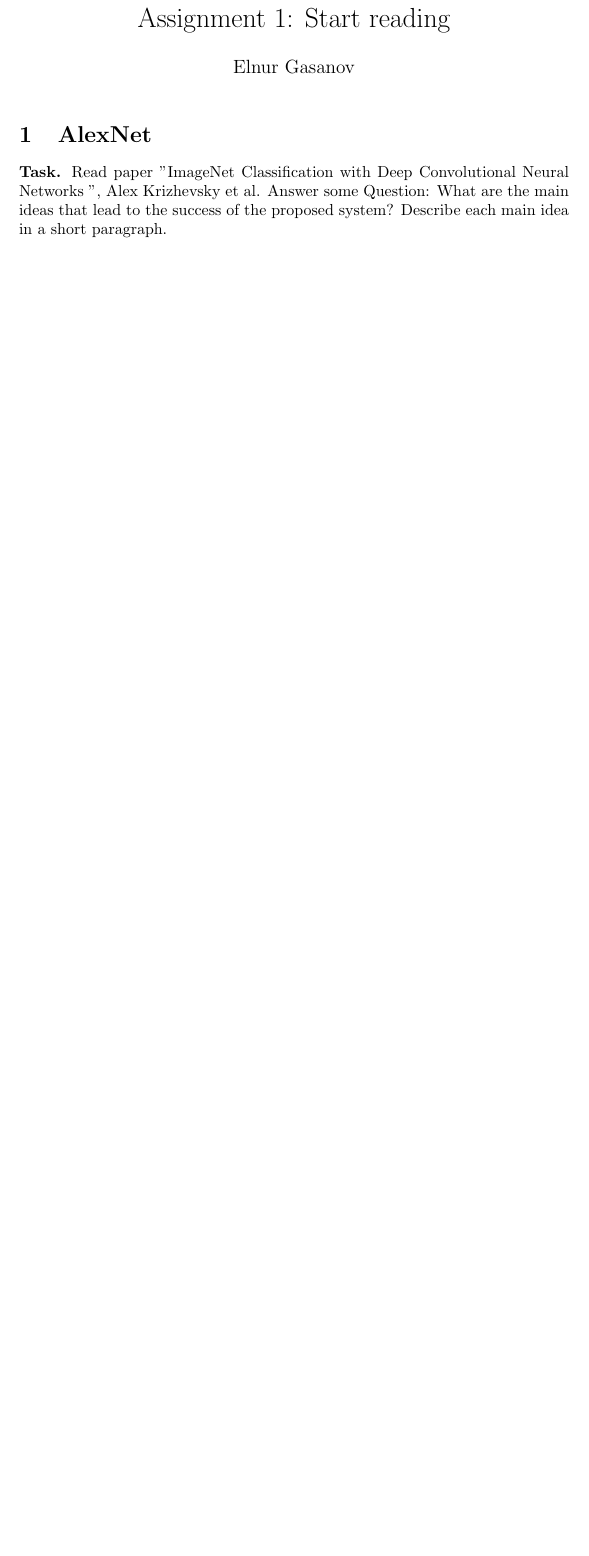
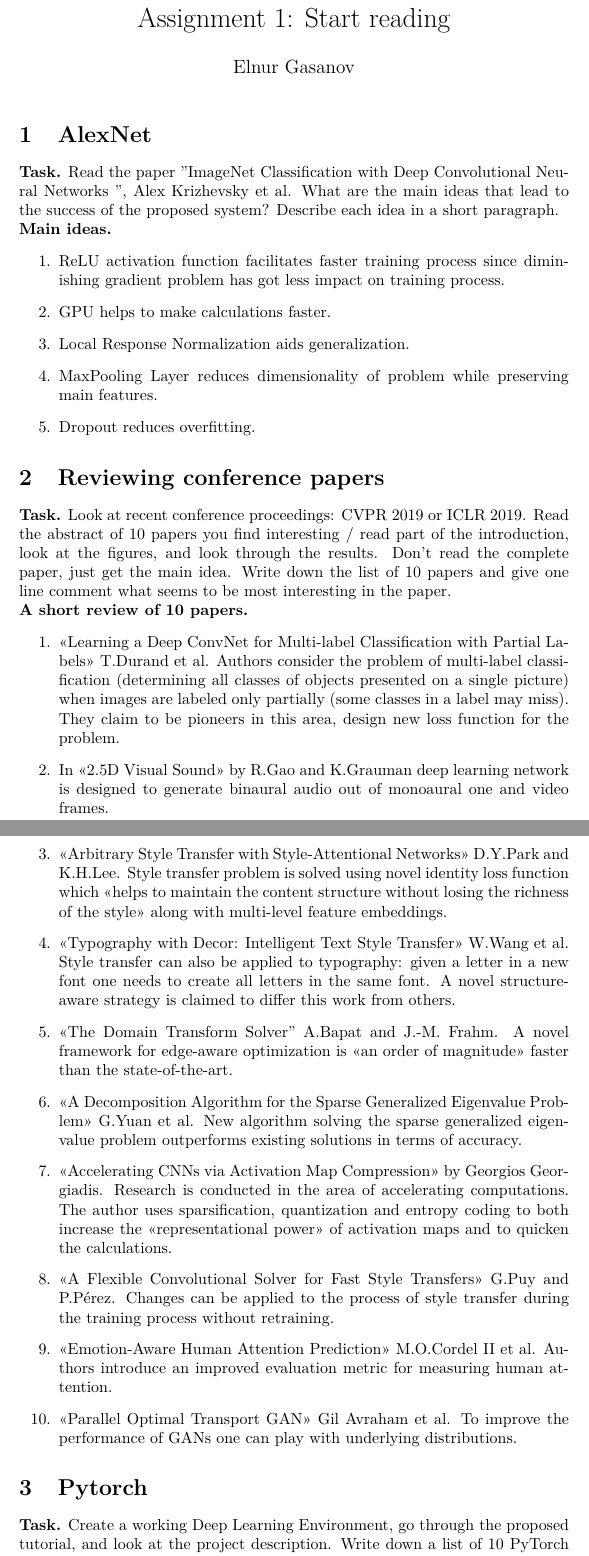
Before and after one commit to gaseln/KAUST_CS390DD_DeepLearning, a LaTeX problem sheet (project-image-classification/Assignment-1.tex): part of the page before the commit and two parts of pages 1 and 2 of 3 after it, the two joined at a grey line, cut so that both start at the same text, the shorter picture padded with empty space. Compiled offline with pdfLaTeX.

Commit message:
finished Assigment 1 of the first project

```diff
--- a/project-image-classification/Assignment-1.tex
+++ b/project-image-classification/Assignment-1.tex
@@ -1,14 +1,46 @@
 \documentclass{article}
 \usepackage{graphicx}
+\usepackage{lmodern}
 \usepackage{amssymb, amsmath, amsthm}
 
 \title{Assignment 1: Start reading}
 \author{Elnur Gasanov}
 \date{}
+\parindent=0.0mm
 
 \begin{document}
 \maketitle
 
 \section{AlexNet}
 
-{\bfseries Task.} Read paper "ImageNet Classification with Deep Convolutional Neural Networks ",  Alex Krizhevsky et al. Answer some Question: What are the main ideas that lead to the success of the proposed system? Describe each main idea in a short paragraph.
+{\bfseries Task.} Read the paper "ImageNet Classification with Deep Convolutional Neural Networks ",  Alex Krizhevsky et al. What are the main ideas that lead to the success of the proposed system? Describe each idea in a short paragraph.
+
+{\bfseries Main ideas.}
+\begin{enumerate}
+	\item ReLU activation function facilitates faster training process since diminishing gradient problem has got less impact on training process.
+	\item GPU helps to make calculations faster.
+	\item Local Response Normalization aids generalization.
+	\item MaxPooling Layer reduces dimensionality of problem while preserving main features.
+	\item Dropout reduces overfitting.
+\end{enumerate}
+
+\section{Reviewing conference papers}
+{\bfseries Task.} Look at recent conference proceedings: CVPR 2019 or ICLR 2019. Read the abstract of 10 papers you find interesting / read part of the introduction, look at the figures, and look through the results. Don't read the complete paper, just get the main idea. Write down the list of 10 papers and give one line comment what seems to be most interesting in the paper.
+
+{\bfseries A short review of 10 papers.}
+\begin{enumerate}
+	\item <<Learning a Deep ConvNet for Multi-label Classification with Partial Labels>> T.Durand et al. Authors consider the problem of multi-label classification (determining all classes of objects presented on a single picture) when images are labeled only partially (some classes in a label may miss). They claim to be pioneers in this area, design new loss function for the problem.
+ 	\item In <<2.5D Visual Sound>> by R.Gao and K.Grauman deep learning network is designed to generate binaural audio out of monoaural one and video frames.
+	\item <<Arbitrary Style Transfer with Style-Attentional Networks>> D.Y.Park and K.H.Lee. Style transfer problem is solved using novel identity loss function which <<helps to maintain the content structure without losing the richness of the style>> along with multi-level feature embeddings.
+	\item <<Typography with Decor: Intelligent Text Style Transfer>> W.Wang et al. Style transfer can also be applied to typography: given a letter in a new font one needs to create all letters in the same font. A novel structure-aware strategy is claimed to differ this work from others.
+	\item <<The Domain Transform Solver" A.Bapat and J.-M. Frahm. A novel framework for edge-aware optimization is <<an order of magnitude>> faster than the state-of-the-art.
+	\item <<A Decomposition Algorithm for the Sparse Generalized Eigenvalue Problem>> G.Yuan et al. New algorithm solving the sparse generalized eigenvalue problem outperforms existing solutions in terms of accuracy.
+	\item <<Accelerating CNNs via Activation Map Compression>> by Georgios Georgiadis. Research is conducted in the area of accelerating computations. The author uses sparsification, quantization and entropy coding to both increase the <<representational power>> of activation maps and to quicken the calculations.
+	\item <<A Flexible Convolutional Solver for Fast Style Transfers>> G.Puy and P.P{\'e}rez. Changes can be applied to the process of style transfer during the training process without retraining.
+	\item <<Emotion-Aware Human Attention Prediction>> M.O.Cordel II et al. Authors introduce an improved evaluation metric for measuring human attention.
+	\item <<Parallel Optimal Transport GAN>> Gil Avraham et al. To improve the performance of GANs one can play with underlying distributions.
+	\end{enumerate}
+
+\section{Pytorch}
+{\bfseries Task.} Create a working Deep Learning Environment, go through the proposed tutorial, and look at the project description.
+Write down a list of 10 PyTorch commands you think will be beneficial for tackling project an image classification problem and give a one sentence explanation of what the commands are useful for.
```
Also changed, not shown: project-image-classification/Assignment-1.tex (15 more changed lines).
